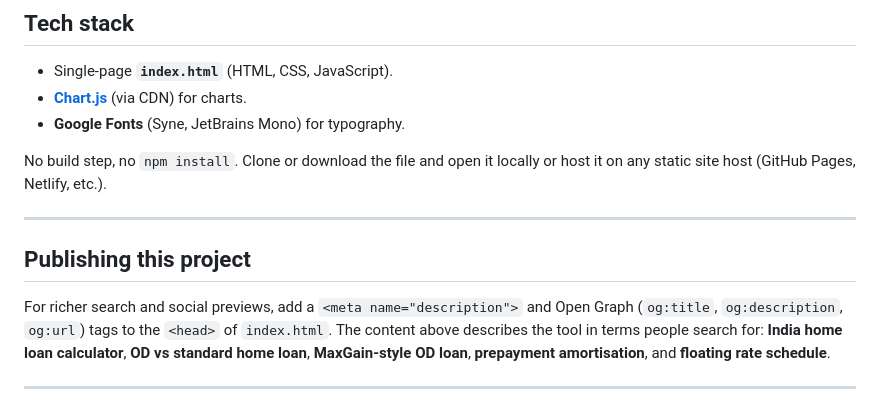
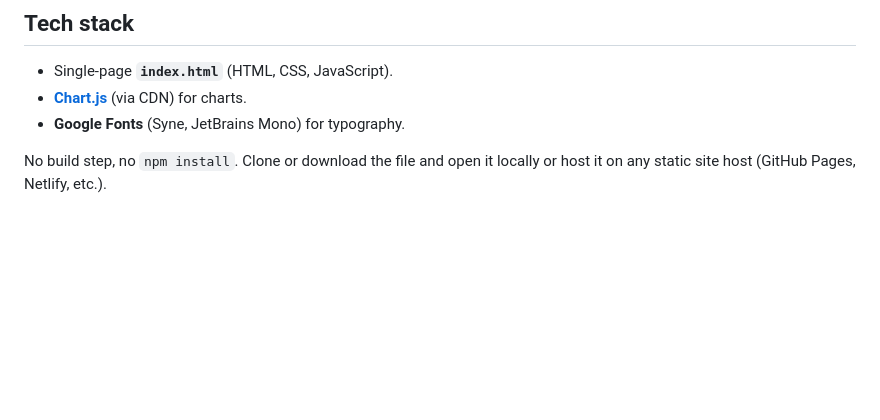
Before and after one commit to ankitsny/emi-calculator, a Markdown page: README.md, the part around the change. Rendered like a GitHub page; blank space fills up the shorter version.

Commit message:
Remove publishing section from README
Removed publishing instructions and meta tag suggestions.

```diff
--- a/README.md
+++ b/README.md
@@ -59,11 +59,3 @@ There is no server, no sign-up, and no data leaves your machine unless you expor
 - **Google Fonts** (Syne, JetBrains Mono) for typography.
 
 No build step, no `npm install`. Clone or download the file and open it locally or host it on any static site host (GitHub Pages, Netlify, etc.).
-
----
-
-## Publishing this project
-
-For richer search and social previews, add a `<meta name="description">` and Open Graph (`og:title`, `og:description`, `og:url`) tags to the `<head>` of `index.html`. The content above describes the tool in terms people search for: **India home loan calculator**, **OD vs standard home loan**, **MaxGain-style OD loan**, **prepayment amortisation**, and **floating rate schedule**.
-
----
```
